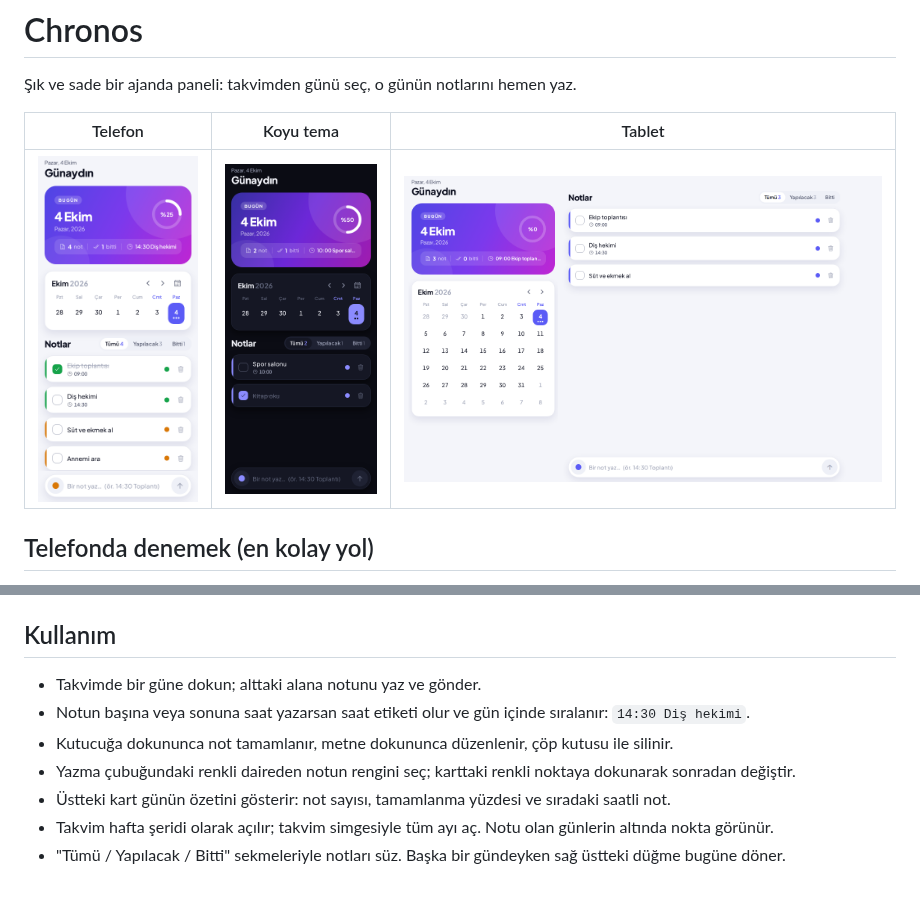
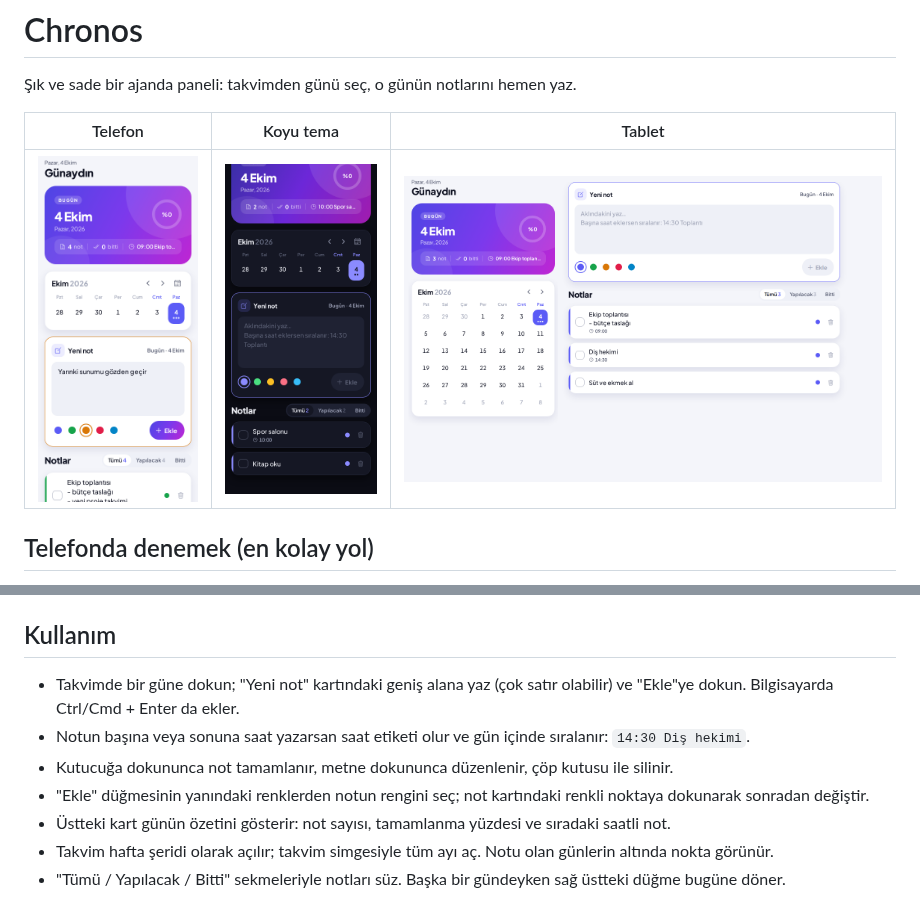
Before and after one commit to yalcinsen81/chronos, a Markdown page: README.md, 2 parts joined by grey strips. GitHub-like rendering; pictures changed too: docs/screenshots/tablet.png, docs/screenshots/telefon-koyu.png, docs/screenshots/telefon.png.

```diff
--- a/README.md
+++ b/README.md
@@ -20,10 +20,10 @@ Telefon ve bilgisayar aynı Wi-Fi ağında olmalı. Olmuyorsa `npx expo start --
 
 ## Kullanım
 
-- Takvimde bir güne dokun; alttaki alana notunu yaz ve gönder.
+- Takvimde bir güne dokun; "Yeni not" kartındaki geniş alana yaz (çok satır olabilir) ve "Ekle"ye dokun. Bilgisayarda Ctrl/Cmd + Enter da ekler.
 - Notun başına veya sonuna saat yazarsan saat etiketi olur ve gün içinde sıralanır: `14:30 Diş hekimi`.
 - Kutucuğa dokununca not tamamlanır, metne dokununca düzenlenir, çöp kutusu ile silinir.
-- Yazma çubuğundaki renkli daireden notun rengini seç; karttaki renkli noktaya dokunarak sonradan değiştir.
+- "Ekle" düğmesinin yanındaki renklerden notun rengini seç; not kartındaki renkli noktaya dokunarak sonradan değiştir.
 - Üstteki kart günün özetini gösterir: not sayısı, tamamlanma yüzdesi ve sıradaki saatli not.
 - Takvim hafta şeridi olarak açılır; takvim simgesiyle tüm ayı aç. Notu olan günlerin altında nokta görünür.
 - "Tümü / Yapılacak / Bitti" sekmeleriyle notları süz. Başka bir gündeyken sağ üstteki düğme bugüne döner.
```
Also changed, not shown: CLAUDE.md (+2 -2 lines), 6 other files.
